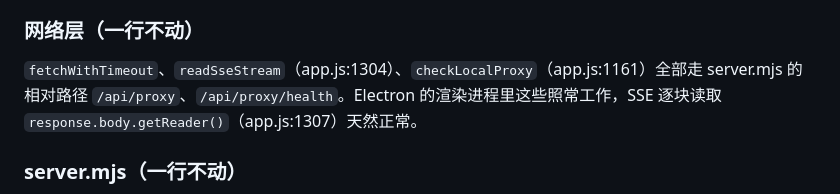
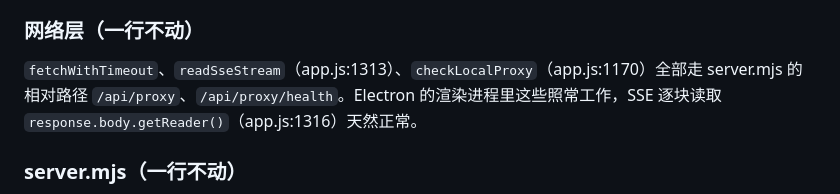
Before and after one commit to javakam/AIHubPanel, a Markdown page: prompt.md, the part around the change. GitHub-like rendering.

Commit message:
docs(desktop): 修正 prompt.md 里网络层的引用行号

```diff
--- a/prompt.md
+++ b/prompt.md
@@ -40,7 +40,7 @@
 
 ### 网络层（一行不动）
 
-`fetchWithTimeout`、`readSseStream`（app.js:1304）、`checkLocalProxy`（app.js:1161）全部走 server.mjs 的相对路径 `/api/proxy`、`/api/proxy/health`。Electron 的渲染进程里这些照常工作，SSE 逐块读取 `response.body.getReader()`（app.js:1307）天然正常。
+`fetchWithTimeout`、`readSseStream`（app.js:1313）、`checkLocalProxy`（app.js:1170）全部走 server.mjs 的相对路径 `/api/proxy`、`/api/proxy/health`。Electron 的渲染进程里这些照常工作，SSE 逐块读取 `response.body.getReader()`（app.js:1316）天然正常。
 
 ### server.mjs（一行不动）
 
```
